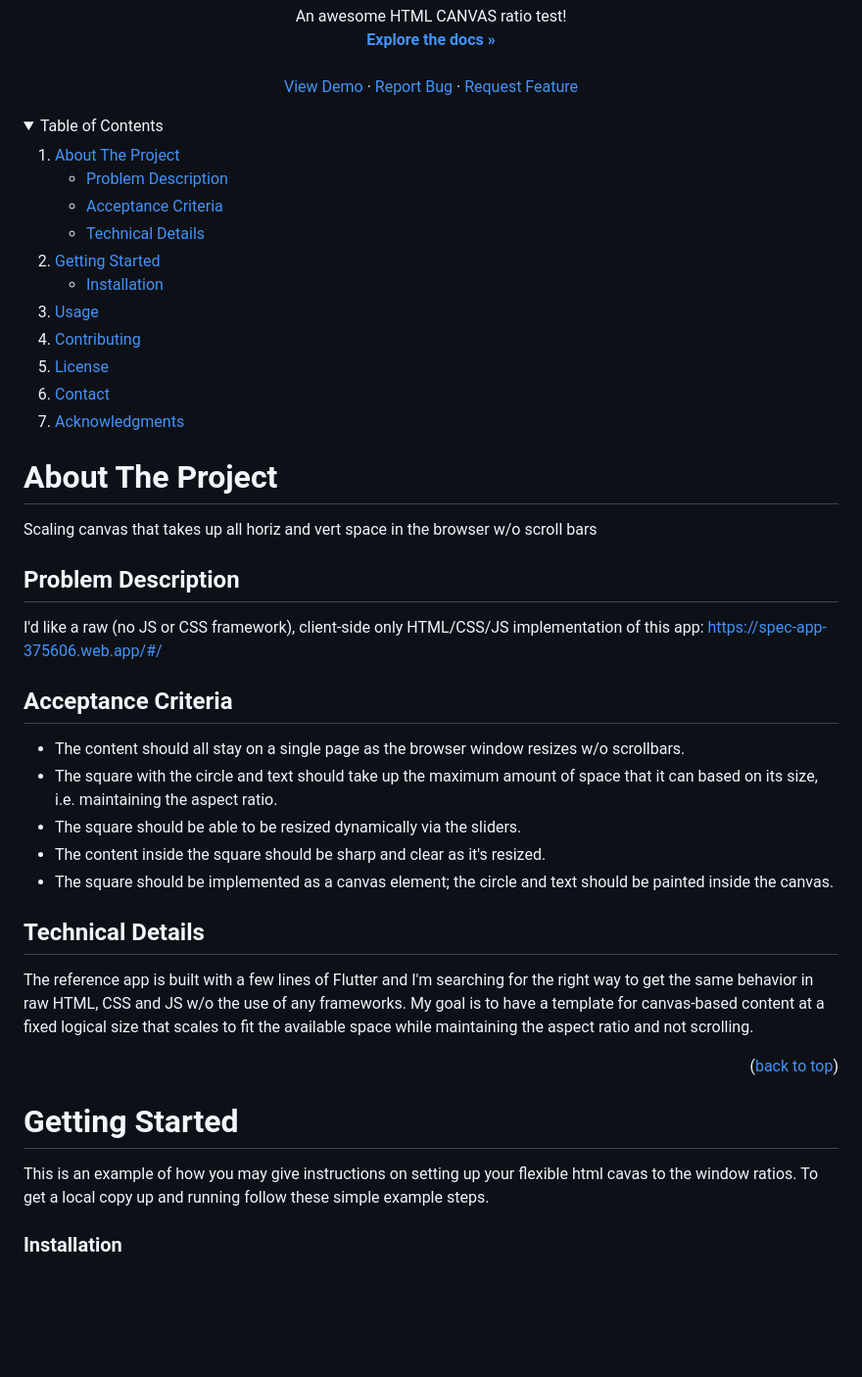
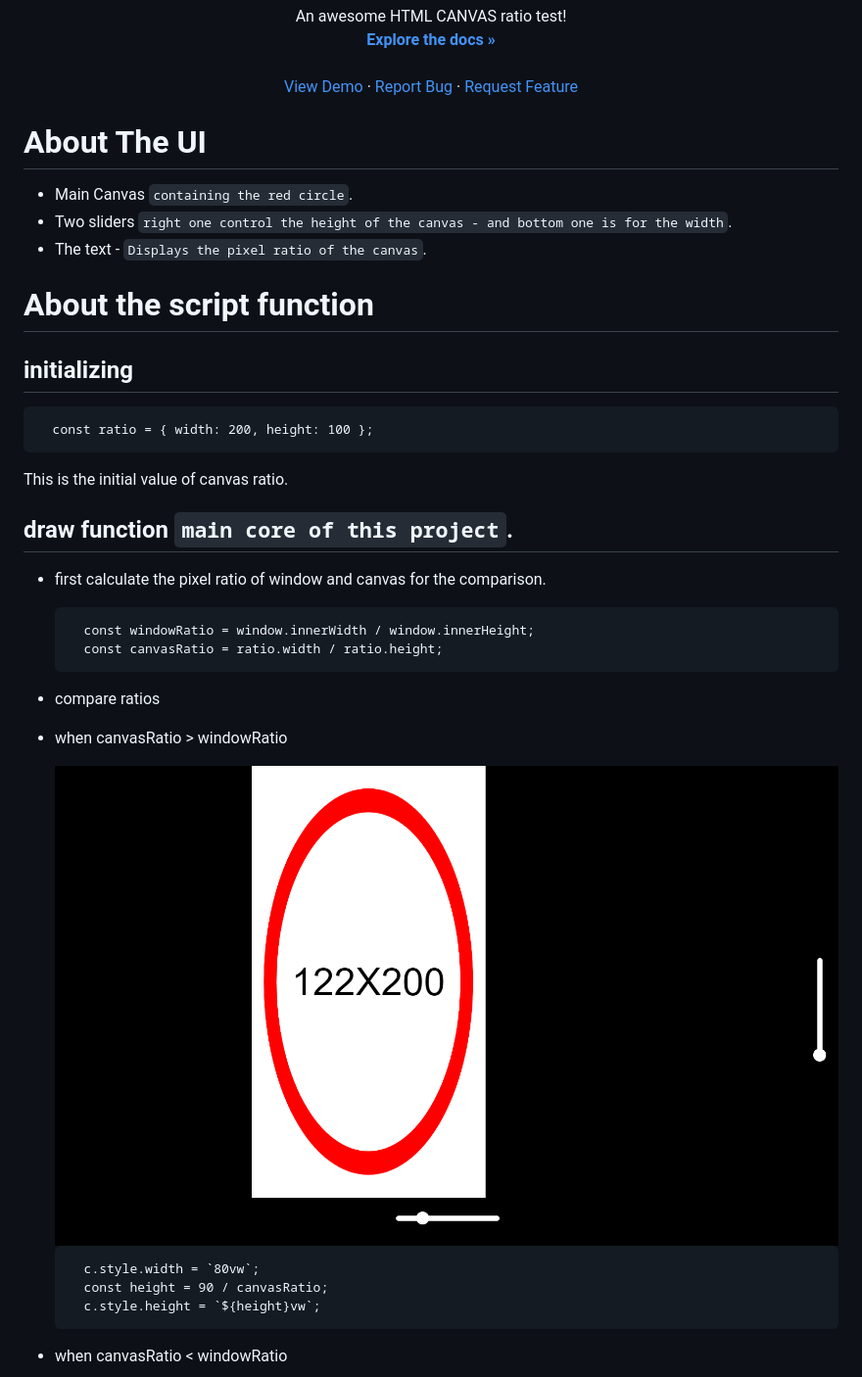
Before and after one commit to CoryITpro/HTML-Canvas-Reisize, a Markdown page: README.md, the part around the change printed below. Shown: that part at 98% size. Drawn GitHub-style; pictures changed too: high.png (added); folded sections open; blank space fills up the shorter version.

```diff
--- a/README.md
+++ b/README.md
@@ -20,63 +20,37 @@
     <a href="https://github.com/CoryITpro/HTML-Canvas-Reisize/issues">Request Feature</a>
   </p>
 </div>
-
-<!-- TABLE OF CONTENTS -->
-<details>
-  <summary>Table of Contents</summary>
-  <ol>
-    <li>
-      <a href="#about-the-project">About The Project</a>
-      <ul>
-        <li><a href="#problem-description">Problem Description</a></li>
-        <li><a href="#acceptance-criteria">Acceptance Criteria</a></li>
-        <li><a href="#technical-details">Technical Details</a></li>
-      </ul>
-    </li>
-    <li>
-      <a href="#getting-started">Getting Started</a>
-      <ul>
-        <li><a href="#installation">Installation</a></li>
-      </ul>
-    </li>
-    <li><a href="#usage">Usage</a></li>
-    <li><a href="#contributing">Contributing</a></li>
-    <li><a href="#license">License</a></li>
-    <li><a href="#contact">Contact</a></li>
-    <li><a href="#acknowledgments">Acknowledgments</a></li>
-  </ol>
-</details>
-
 <!-- ABOUT THE PROJECT -->
 
-# About The Project
+# About The UI
 
-Scaling canvas that takes up all horiz and vert space in the browser w/o scroll bars
+-   Main Canvas `containing the red circle`.
+-   Two sliders `right one control the height of the canvas - and bottom one is for the width`.
+-   The text - `Displays the pixel ratio of the canvas`.
 
-## Problem Description
+# About the script function
 
-I'd like a raw (no JS or CSS framework), client-side only HTML/CSS/JS implementation of this app: https://spec-app-375606.web.app/#/
+## initializing
 
-## Acceptance Criteria
+      const ratio = { width: 200, height: 100 };
 
--   The content should all stay on a single page as the browser window resizes w/o scrollbars.
--   The square with the circle and text should take up the maximum amount of space that it can based on its size, i.e. maintaining the aspect ratio.
--   The square should be able to be resized dynamically via the sliders.
--   The content inside the square should be sharp and clear as it's resized.
--   The square should be implemented as a canvas element; the circle and text should be painted inside the canvas.
+This is the initial value of canvas ratio.
 
-## Technical Details
+## draw function `main core of this project`.
 
-The reference app is built with a few lines of Flutter and I'm searching for the right way to get the same behavior in raw HTML, CSS and JS w/o the use of any frameworks. My goal is to have a template for canvas-based content at a fixed logical size that scales to fit the available space while maintaining the aspect ratio and not scrolling.
+-   first calculate the pixel ratio of window and canvas for the comparison.
 
-<p align="right">(<a href="#readme-top">back to top</a>)</p>
+          const windowRatio = window.innerWidth / window.innerHeight;
+          const canvasRatio = ratio.width / ratio.height;
 
-<!-- GETTING STARTED -->
+-   compare ratios
+-   when canvasRatio > windowRatio
 
-# Getting Started
+    <img src="high.png" alt="Logo" >
 
-This is an example of how you may give instructions on setting up your flexible html cavas to the window ratios.
-To get a local copy up and running follow these simple example steps.
+          c.style.width = `80vw`;
+          const height = 90 / canvasRatio;
+          c.style.height = `${height}vw`;
 
-### Installation
+-   when canvasRatio < windowRatio
 
```
Also changed, not shown: other parts of README.md (+30 -64 lines), wide.png (added).
